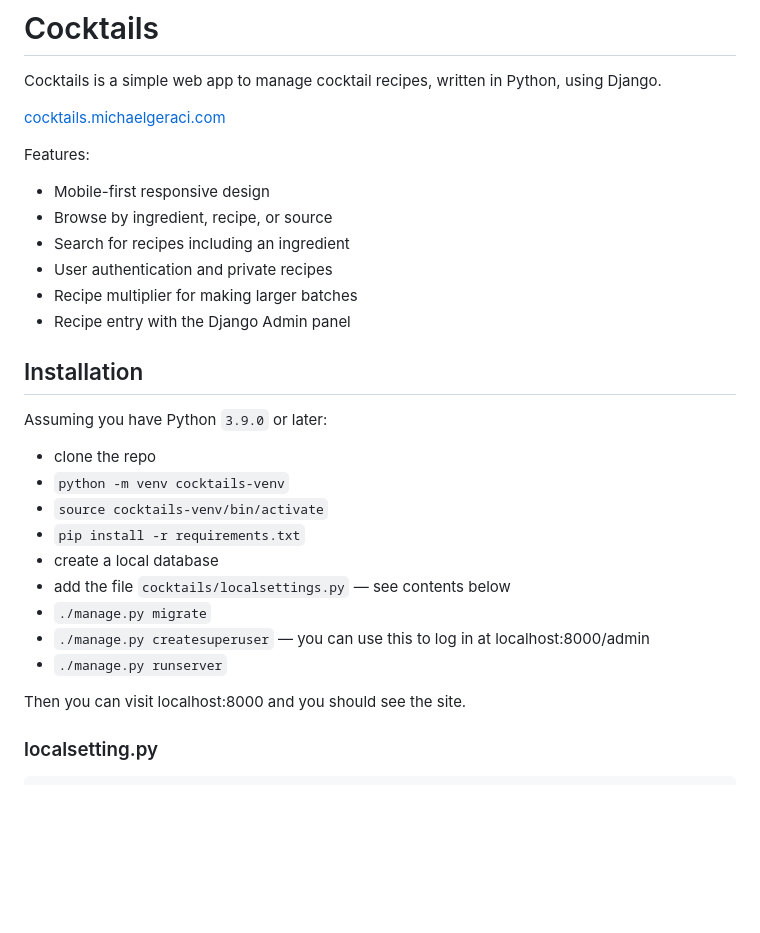
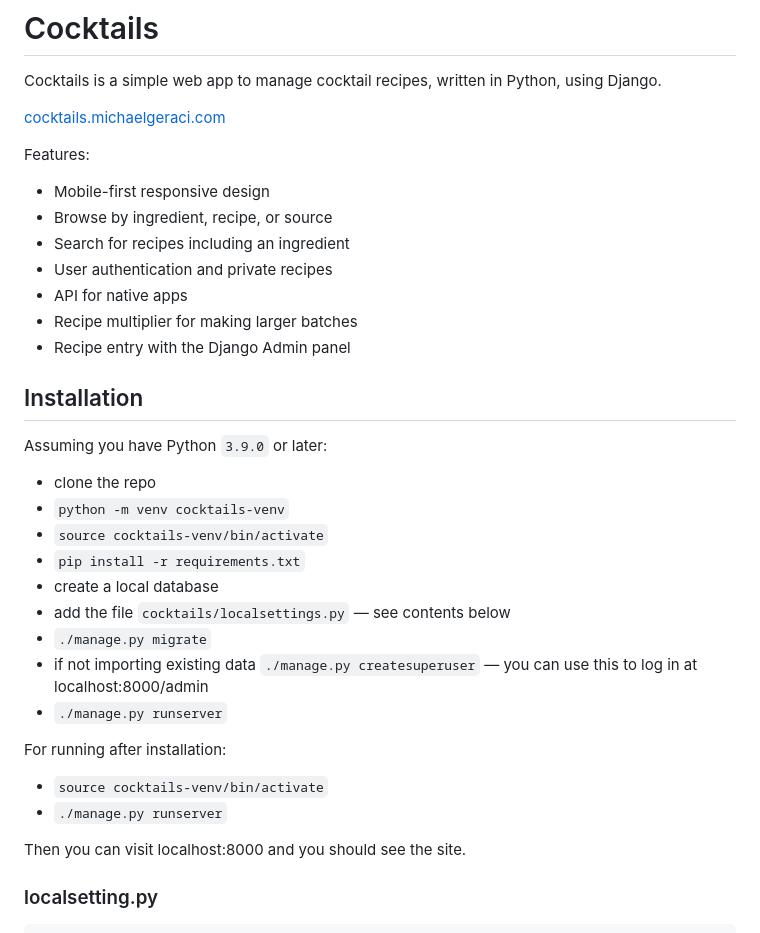
Before and after one commit to mgeraci/cocktails, a Markdown page: README.md, the part around one of its changes. Rendered like a GitHub page; blank space fills up the shorter version.

Commit message:
minor readme updates

```diff
--- a/README.md
+++ b/README.md
@@ -7,27 +7,32 @@ using Django.
 
 Features:
 
-* Mobile-first responsive design
-* Browse by ingredient, recipe, or source
-* Search for recipes including an ingredient
-* User authentication and private recipes
-* Recipe multiplier for making larger batches
-* Recipe entry with the Django Admin panel
-
+- Mobile-first responsive design
+- Browse by ingredient, recipe, or source
+- Search for recipes including an ingredient
+- User authentication and private recipes
+- API for native apps
+- Recipe multiplier for making larger batches
+- Recipe entry with the Django Admin panel
 
 ## Installation
 
 Assuming you have Python `3.9.0` or later:
 
-* clone the repo
-* `python -m venv cocktails-venv`
-* `source cocktails-venv/bin/activate`
-* `pip install -r requirements.txt`
-* create a local database
-* add the file `cocktails/localsettings.py` — see contents below
-* `./manage.py migrate`
-* `./manage.py createsuperuser` — you can use this to log in at localhost:8000/admin
-* `./manage.py runserver`
+- clone the repo
+- `python -m venv cocktails-venv`
+- `source cocktails-venv/bin/activate`
+- `pip install -r requirements.txt`
+- create a local database
+- add the file `cocktails/localsettings.py` — see contents below
+- `./manage.py migrate`
+- if not importing existing data `./manage.py createsuperuser` — you can use this to log in at localhost:8000/admin
+- `./manage.py runserver`
+
+For running after installation:
+
+- `source cocktails-venv/bin/activate`
+- `./manage.py runserver`
 
 Then you can visit localhost:8000 and you should see the site.
 
```
Also changed, not shown: other parts of README.md (+21 -23 lines).
